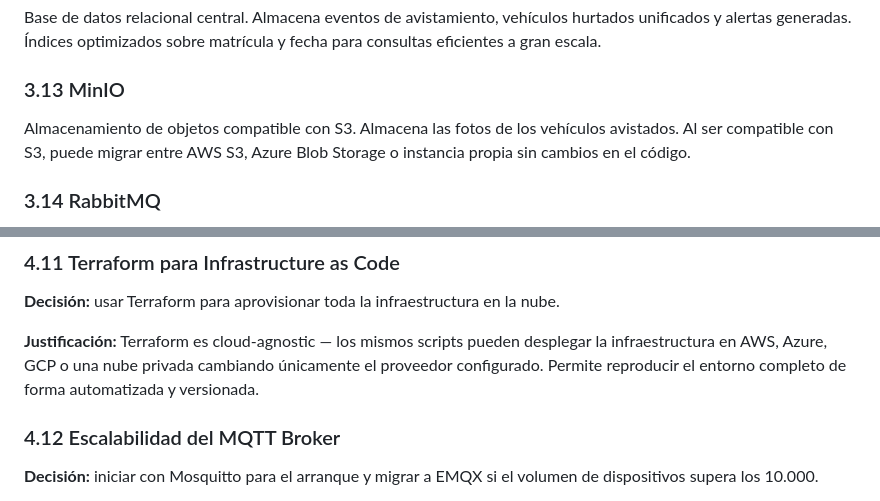
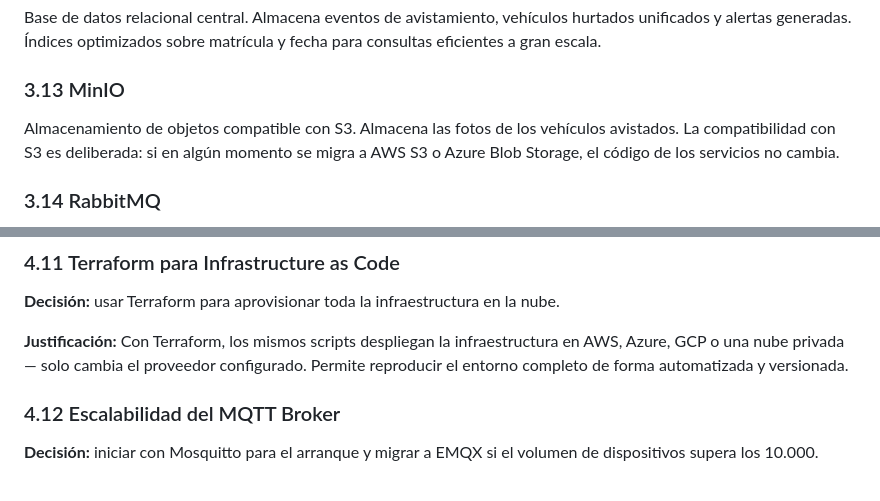
Before and after one commit to chetango/ceiba-arquitectura, a Markdown page: plantilla-propuesta.md, 2 parts joined by grey strips. Drawn GitHub-style.

```diff
--- a/plantilla-propuesta.md
+++ b/plantilla-propuesta.md
@@ -450,7 +450,7 @@ Base de datos relacional central. Almacena eventos de avistamiento, vehículos h
 
 ### 3.13 MinIO
 
-Almacenamiento de objetos compatible con S3. Almacena las fotos de los vehículos avistados. Al ser compatible con S3, puede migrar entre AWS S3, Azure Blob Storage o instancia propia sin cambios en el código.
+Almacenamiento de objetos compatible con S3. Almacena las fotos de los vehículos avistados. La compatibilidad con S3 es deliberada: si en algún momento se migra a AWS S3 o Azure Blob Storage, el código de los servicios no cambia.
 
 ### 3.14 RabbitMQ
 
@@ -551,7 +551,7 @@ Herramienta de visualización de datos open source conectada a PostgreSQL. Prove
 
 **Decisión:** usar Terraform para aprovisionar toda la infraestructura en la nube.
 
-**Justificación:** Terraform es cloud-agnostic — los mismos scripts pueden desplegar la infraestructura en AWS, Azure, GCP o una nube privada cambiando únicamente el proveedor configurado. Permite reproducir el entorno completo de forma automatizada y versionada.
+**Justificación:** Con Terraform, los mismos scripts despliegan la infraestructura en AWS, Azure, GCP o una nube privada — solo cambia el proveedor configurado. Permite reproducir el entorno completo de forma automatizada y versionada.
 
 ### 4.12 Escalabilidad del MQTT Broker
 
```
Also changed, not shown: other parts of plantilla-propuesta.md (+13 -13 lines).
